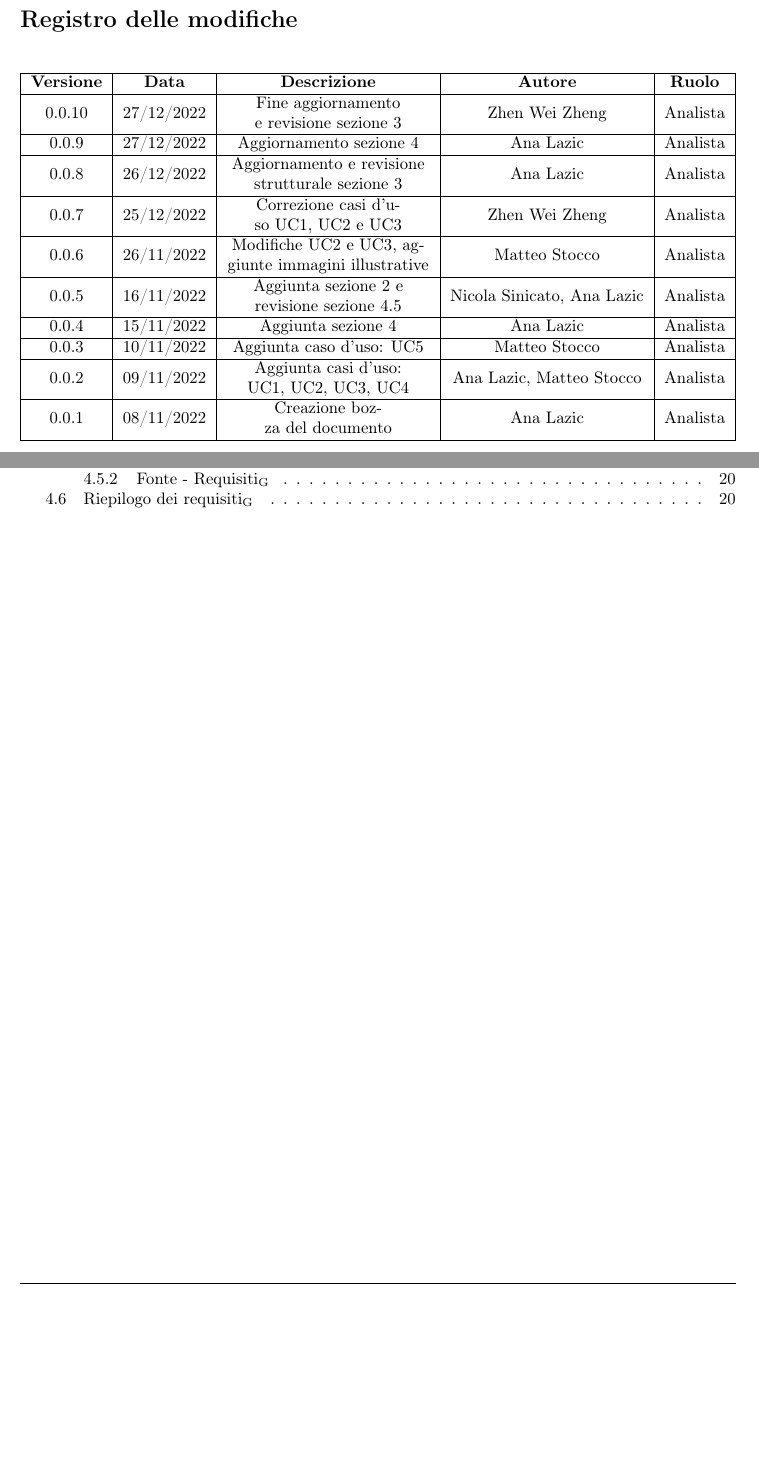
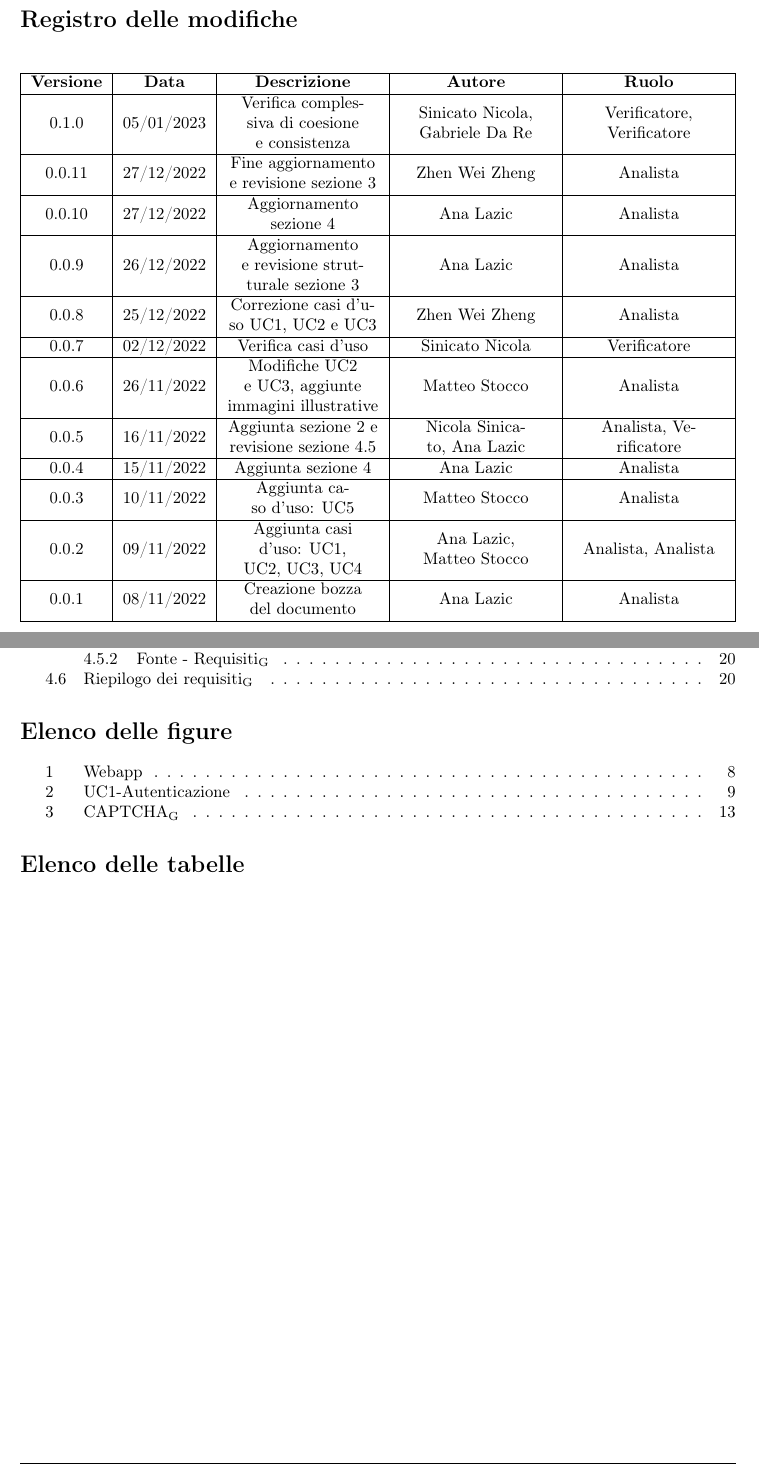
Before and after one commit to catchEmAll-SWE/PoC, a LaTeX document (Analisi dei requisiti/src/analisi_dei_requisiti.tex, which reads Analisi dei requisiti/src/sections/modifiche.tex): two parts of pages 2 and 4 of 22, joined at a grey line, cut so that both start at the same text, the shorter picture padded with empty space. Compiled offline with pdfLaTeX.

Commit message:
Add changes

```diff
--- a/Analisi dei requisiti/src/analisi_dei_requisiti.tex
+++ b/Analisi dei requisiti/src/analisi_dei_requisiti.tex
@@ -15,6 +15,9 @@
 
 	\tableofcontents
 
+	\listoffigures
+	\listoftables
+
 	\newpage
 	\input{sections/Introduzione}
 	\newpage
--- a/Analisi dei requisiti/src/sections/modifiche.tex
+++ b/Analisi dei requisiti/src/sections/modifiche.tex
@@ -1,27 +1,31 @@
 \section*{Registro delle modifiche}
 \begin{center}
 \renewcommand\tabularxcolumn[1]{>{\Centering}m{#1}}
-\begin{tabularx}{\textwidth}{| c | c | X | c | c |}
+\begin{tabularx}{\textwidth}{| c | c | X | X | X |}
 	\hline
 	\textbf{Versione} & \textbf{Data} & \textbf{Descrizione} & \textbf{Autore} & \textbf{Ruolo}\\
 	\hline
-	0.0.10 & 27/12/2022 & Fine aggiornamento e revisione sezione 3 & Zhen Wei Zheng & Analista\\
-     \hline
-	0.0.9 & 27/12/2022 & Aggiornamento sezione 4 & Ana Lazic & Analista\\
-    \hline
-	0.0.8 & 26/12/2022 & Aggiornamento e revisione strutturale sezione 3 & Ana Lazic & Analista\\
+	0.1.0 & 05/01/2023 & Verifica complessiva di coesione e consistenza & Sinicato Nicola, Gabriele Da Re & Verificatore, Verificatore\\
 	\hline
-	0.0.7 & 25/12/2022 & Correzione casi d'uso UC1, UC2 e UC3 & Zhen Wei Zheng & Analista\\
+	0.0.11 & 27/12/2022 & Fine aggiornamento e revisione sezione 3 & Zhen Wei Zheng & Analista\\
+      \hline
+	0.0.10 & 27/12/2022 & Aggiornamento sezione 4 & Ana Lazic & Analista\\
+      \hline
+	0.0.9 & 26/12/2022 & Aggiornamento e revisione strutturale sezione 3 & Ana Lazic & Analista\\
+	\hline
+	0.0.8 & 25/12/2022 & Correzione casi d'uso UC1, UC2 e UC3 & Zhen Wei Zheng & Analista\\
+	\hline
+	0.0.7 & 02/12/2022 & Verifica casi d'uso & Sinicato Nicola & Verificatore\\
 	\hline
 	0.0.6 & 26/11/2022 & Modifiche UC2 e UC3, aggiunte immagini illustrative & Matteo Stocco & Analista\\
 	\hline
-	0.0.5 & 16/11/2022	 & Aggiunta sezione 2 e revisione sezione 4.5 & Nicola Sinicato, Ana Lazic & Analista\\
+	0.0.5 & 16/11/2022	 & Aggiunta sezione 2 e revisione sezione 4.5 & Nicola Sinicato, Ana Lazic & Analista, Verificatore\\
 	\hline
 	0.0.4 & 15/11/2022	 & Aggiunta sezione 4 & Ana Lazic & Analista\\
 	\hline
 	0.0.3 & 10/11/2022 & Aggiunta caso d’uso: UC5 & Matteo Stocco & Analista\\
 	\hline
-	0.0.2 & 09/11/2022	 & Aggiunta casi d’uso: UC1, UC2, UC3, UC4 & Ana Lazic, Matteo Stocco & Analista\\
+	0.0.2 & 09/11/2022	 & Aggiunta casi d’uso: UC1, UC2, UC3, UC4 & Ana Lazic, Matteo Stocco & Analista, Analista\\
 	\hline
 	0.0.1 & 08/11/2022 & Creazione bozza del documento & Ana Lazic & Analista\\
 	\hline
```
Also changed, not shown: Analisi dei requisiti/src/sections/descrizione_generale.tex (+2 -2 lines), Analisi dei requisiti/src/sections/introduzione.tex (+2 -2 lines), Analisi dei requisiti/analisi_dei_requisiti_v.0.1.0.pdf (added), Analisi dei requisiti/src/analisi_dei_requisiti.pdf (added).
